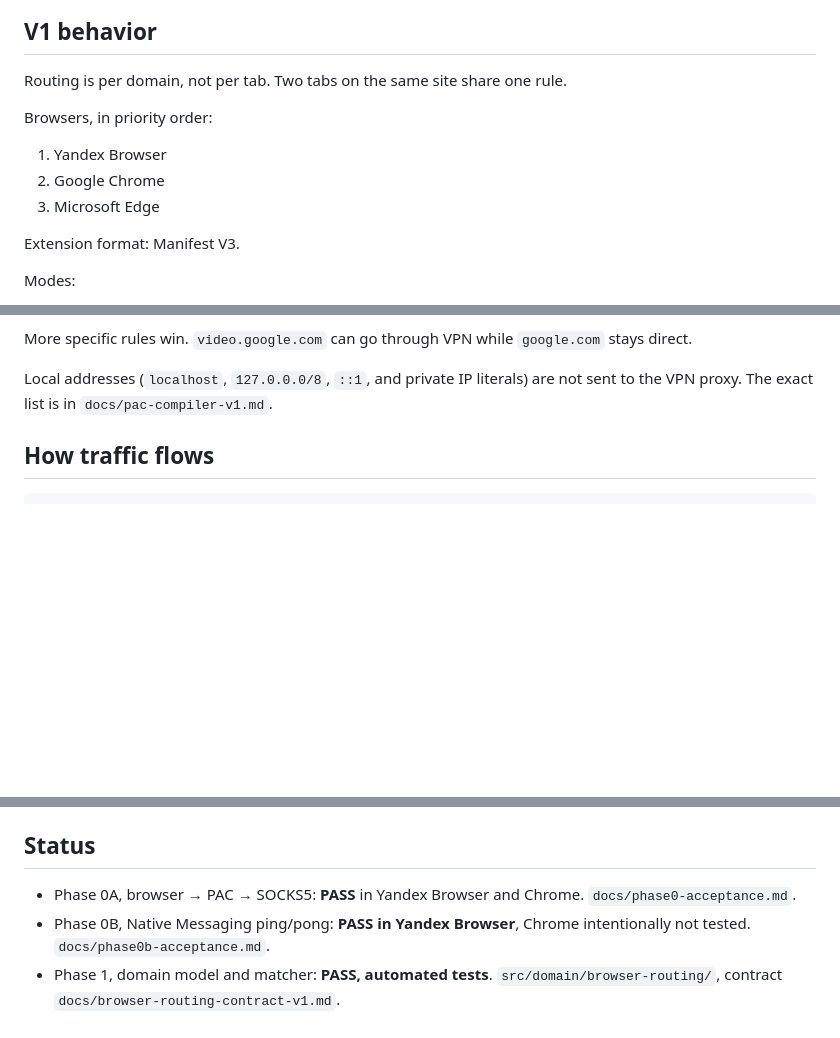
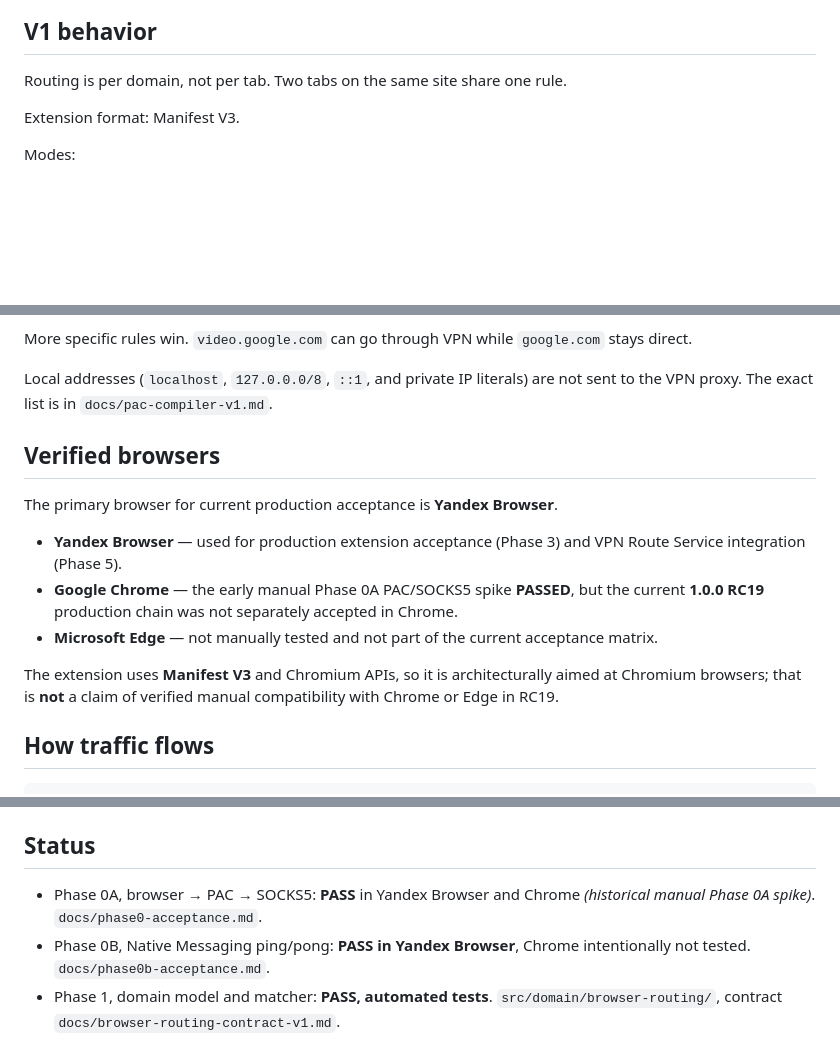
Before and after one commit to GarryDrezden/ext-vpn-route, a Markdown page: README.en.md, 3 parts joined by grey strips. Rendered like a GitHub page; blank space fills up the shorter version.

```diff
--- a/README.en.md
+++ b/README.en.md
@@ -41,12 +41,6 @@ This repo contains the Native Messaging Host `com.vpnroute.browser` (`src/native
 
 Routing is per domain, not per tab. Two tabs on the same site share one rule.
 
-Browsers, in priority order:
-
-1. Yandex Browser
-2. Google Chrome
-3. Microsoft Edge
-
 Extension format: Manifest V3.
 
 Modes:
@@ -63,6 +57,16 @@ Rule scope:
 More specific rules win. `video.google.com` can go through VPN while `google.com` stays direct.
 
 Local addresses (`localhost`, `127.0.0.0/8`, `::1`, and private IP literals) are not sent to the VPN proxy. The exact list is in `docs/pac-compiler-v1.md`.
+
+## Verified browsers
+
+The primary browser for current production acceptance is **Yandex Browser**.
+
+- **Yandex Browser** — used for production extension acceptance (Phase 3) and VPN Route Service integration (Phase 5).
+- **Google Chrome** — the early manual Phase 0A PAC/SOCKS5 spike **PASSED**, but the current **1.0.0 RC19** production chain was not separately accepted in Chrome.
+- **Microsoft Edge** — not manually tested and not part of the current acceptance matrix.
+
+The extension uses **Manifest V3** and Chromium APIs, so it is architecturally aimed at Chromium browsers; that is **not** a claim of verified manual compatibility with Chrome or Edge in RC19.
 
 ## How traffic flows
 
@@ -97,7 +101,7 @@ On current `main` locally (no live/E2E mutations):
 
 ## Status
 
-- Phase 0A, browser → PAC → SOCKS5: **PASS** in Yandex Browser and Chrome. `docs/phase0-acceptance.md`.
+- Phase 0A, browser → PAC → SOCKS5: **PASS** in Yandex Browser and Chrome *(historical manual Phase 0A spike)*. `docs/phase0-acceptance.md`.
 - Phase 0B, Native Messaging ping/pong: **PASS in Yandex Browser**, Chrome intentionally not tested. `docs/phase0b-acceptance.md`.
 - Phase 1, domain model and matcher: **PASS, automated tests**. `src/domain/browser-routing/`, contract `docs/browser-routing-contract-v1.md`.
 - Phase 2, PAC compiler: **PASS, automated tests**. `src/pac/`, spec `docs/pac-compiler-v1.md`.
```
Also changed, not shown: README.md (+21 -17 lines).
